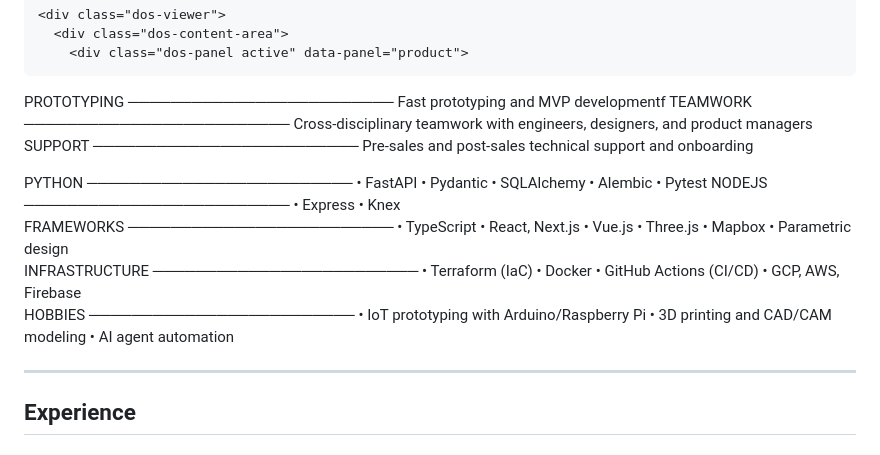
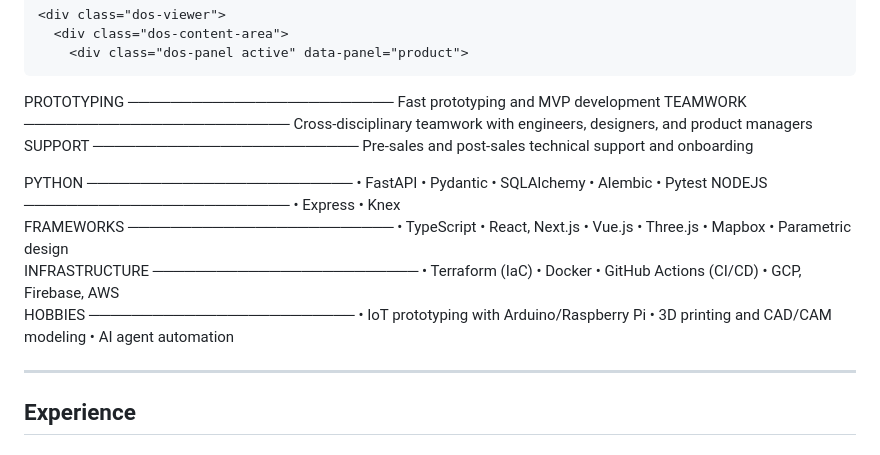
Before and after one commit to pharzan/pharzan.com, a Markdown page: me.md, the part around the change. Drawn GitHub-style.

Commit message:
fix formatting /me

```diff
--- a/me.md
+++ b/me.md
@@ -43,18 +43,13 @@ Curious and product-oriented full-stack engineer looking for fast-moving startup
         <div class="dos-panel active" data-panel="product">
 <span class="dos-file-header">PROTOTYPING</span>
 ─────────────────────────
-Fast prototyping and MVP
-developmentf
+Fast prototyping and MVP development
 <span class="dos-file-header">TEAMWORK</span>
 ─────────────────────────
-Cross-disciplinary teamwork
-with engineers, designers,
-and product managers
+Cross-disciplinary teamwork with engineers, designers, and product managers
 <span class="dos-file-header">SUPPORT</span>
 ─────────────────────────
-Pre-sales and post-sales
-technical support and
-onboarding
+Pre-sales and post-sales technical support and onboarding
         </div>
         <div class="dos-panel" data-panel="backend">
 <span class="dos-file-header">PYTHON</span>
@@ -85,15 +80,13 @@ onboarding
   • Terraform (IaC)
   • Docker
   • GitHub Actions (CI/CD)
-  • GCP, AWS, Firebase
-        </div>
+  • GCP, Firebase, AWS
+      </div>
         <div class="dos-panel" data-panel="interests">
 <span class="dos-file-header">HOBBIES</span>
 ─────────────────────────
-  • IoT prototyping with
-    Arduino/Raspberry Pi
-  • 3D printing and
-    CAD/CAM modeling
+  • IoT prototyping with Arduino/Raspberry Pi
+  • 3D printing and CAD/CAM modeling
   • AI agent automation
         </div>
       </div>
```
